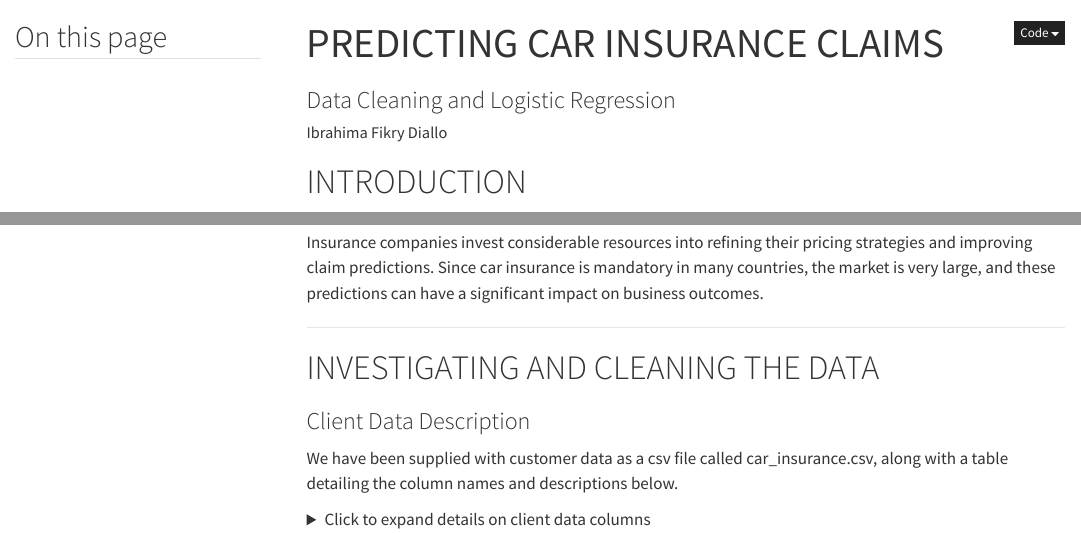
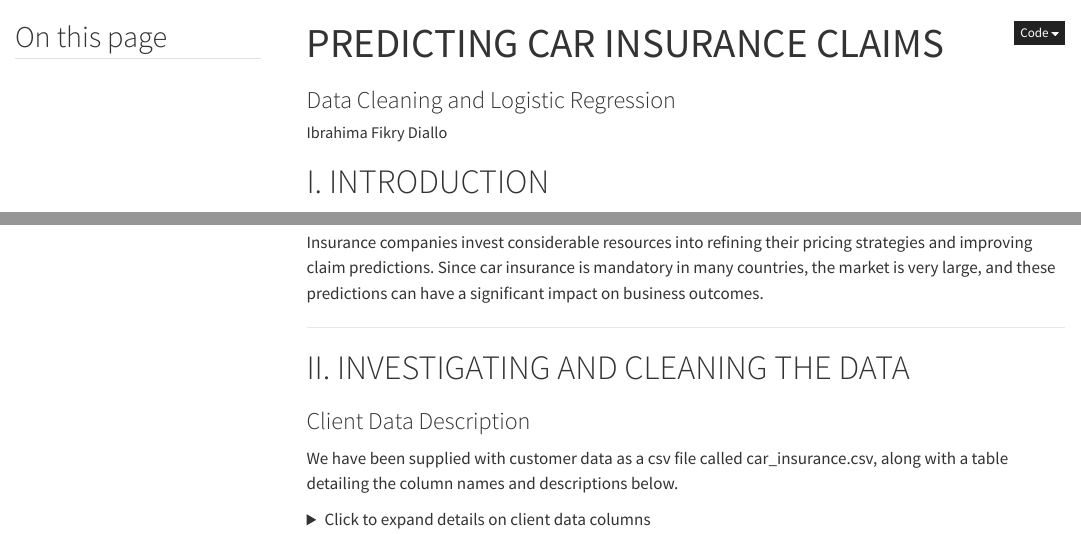
Before and after one commit to IbrahimaFikry/Predicting-Car-Insurance-Claims, a Quarto document (index.qmd): the page in a window 1100 px wide, from its top, and a second part further down, joined at a grey line. Rendered offline with R 4.5, knitr and Pandoc in place of Quarto, with nearby package versions; some code elsewhere in the file could not run offline; menus at the side of the page are left out.

Commit message:
new change

```diff
--- a/index.qmd
+++ b/index.qmd
@@ -38,7 +38,7 @@ theme:
  dark: darkly
 ---
 
-# INTRODUCTION
+# I. INTRODUCTION
 
 ![](Insurance%20policy%20image.png){.column-margin fig-align="center" width="227"}
 
@@ -50,7 +50,7 @@ Insurance companies invest considerable resources into refining their pricing st
 
 ------------------------------------------------------------------------
 
-# INVESTIGATING AND CLEANING THE DATA
+# II. INVESTIGATING AND CLEANING THE DATA
 
 ### Client Data Description
 
```
Also changed, not shown: index.qmd (2 more changed lines).
